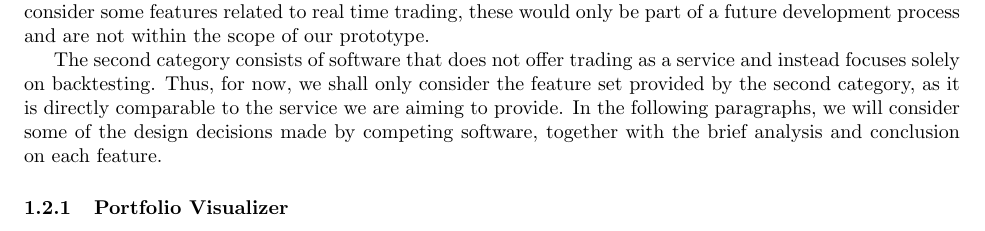
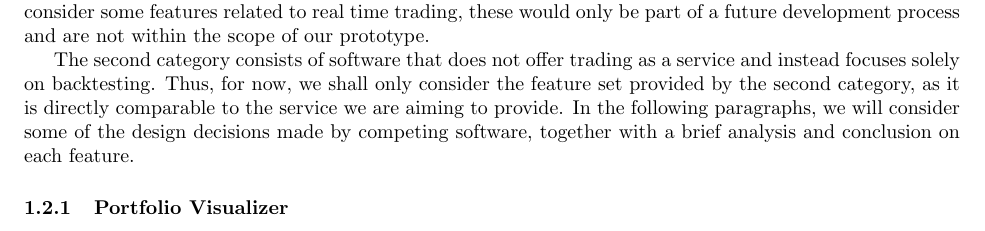
Before and after one commit to Veluga/Thalia-Backtesting-Tool, a LaTeX document (Report/02Background/background.tex): part of page 2 of 5, cut so that both start at the same text. Compiled offline with pdfLaTeX; a LaTeX package or settings file that is missing is left out.

Commit message:
Update Report/02Background/background.tex

```diff
--- a/Report/02Background/background.tex
+++ b/Report/02Background/background.tex
@@ -33,7 +33,7 @@ Based on the user personas and their empathy maps, we then began looking at what
 
 As a result of our initial competitor analysis, we can group competing software into two categories. For a comprehensive list of available backtesters, see \cite{listofbacktesters}. The first category is that of full-suited trading software, such as Fidelity Active Trader Pro \cite{Fidelity}, MetaTrader4 \cite{MetaTrader} and NinjaTrader \cite{NinjaTrader}, which offer backtesting as an additional feature. Services in this category focus on features such as the buying and selling of financial assets, prediction of future prices and storage and management of a user's capital. Although it may be beneficial to consider some features related to real time trading, these would only be part of a future development process and are not within the scope of our prototype.
 
-The second category consists of software that does not offer trading as a service and instead focuses solely on backtesting. Thus, for now, we shall only consider the feature set provided by the second category, as it is directly comparable to the service we are aiming to provide. In the following paragraphs, we will consider some of the design decisions made by competing software, together with the brief analysis and conclusion on each feature.
+The second category consists of software that does not offer trading as a service and instead focuses solely on backtesting. Thus, for now, we shall only consider the feature set provided by the second category, as it is directly comparable to the service we are aiming to provide. In the following paragraphs, we will consider some of the design decisions made by competing software, together with a brief analysis and conclusion on each feature.
 
 \subsubsection{Portfolio Visualizer}
 Our main competitor of the second category is an online backtesting tool named Portfolio Visualizer \cite{portfoliovis}. During the inception phase of development, we relied heavily on this website for requirement analysis and elicitation. Let us now briefly dissect what it has to offer.
```
